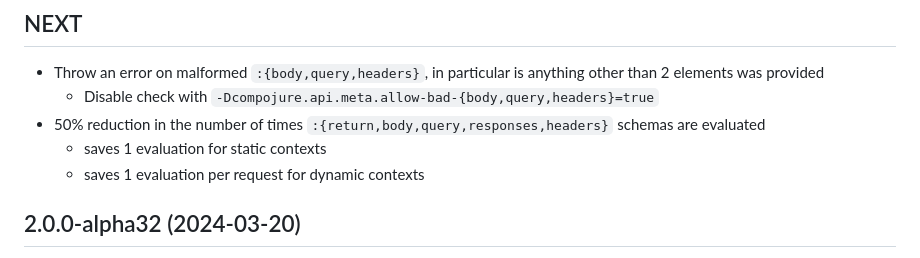
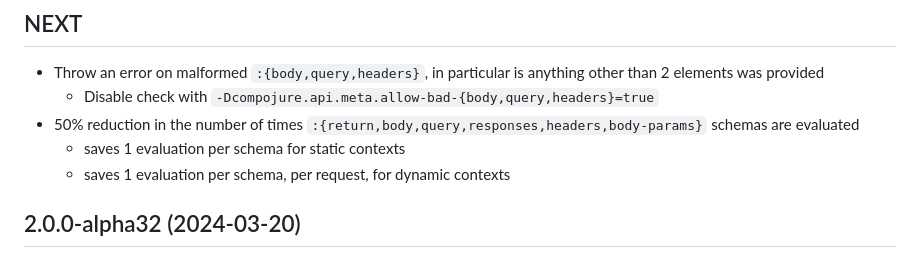
Before and after one commit to metosin/compojure-api, a Markdown page: CHANGELOG.md, the part around the change. Rendered like a GitHub page.

Commit message:
changelog

```diff
--- a/CHANGELOG.md
+++ b/CHANGELOG.md
@@ -3,9 +3,9 @@ See also: [compojure-api 1.1.x changelog](./CHANGELOG-1.1.x.md)
 ## NEXT
 * Throw an error on malformed `:{body,query,headers}`, in particular is anything other than 2 elements was provided
   * Disable check with `-Dcompojure.api.meta.allow-bad-{body,query,headers}=true`
-* 50% reduction in the number of times `:{return,body,query,responses,headers}` schemas are evaluated
-  * saves 1 evaluation for static contexts
-  * saves 1 evaluation per request for dynamic contexts
+* 50% reduction in the number of times `:{return,body,query,responses,headers,body-params}` schemas are evaluated
+  * saves 1 evaluation per schema for static contexts
+  * saves 1 evaluation per schema, per request, for dynamic contexts
 
 ## 2.0.0-alpha32 (2024-03-20)
 
```
